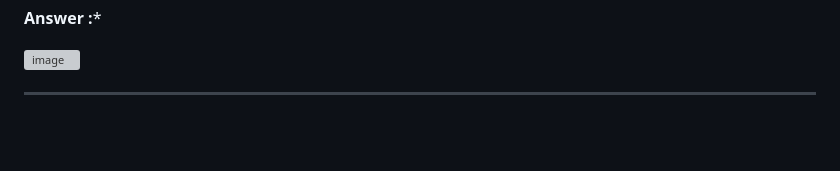
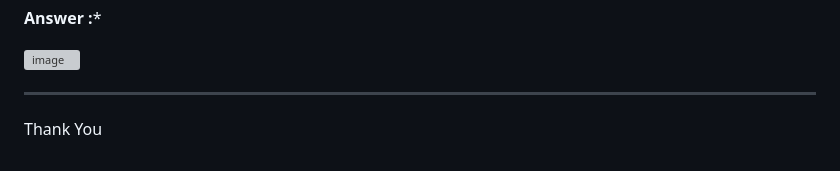
Before and after one commit to preeyaansh-singh/CodingGita-Assignments, a Markdown page: Git & GitHub-Assignments-CG/05. Practical Basic Git Commands/Solution.md, the part around the change. Drawn GitHub-style; blank space fills up the shorter version; grey boxes are pictures that could not be loaded.

Commit message:
Day_5_Completed

```diff
--- a/Git & GitHub-Assignments-CG/05. Practical Basic Git Commands/Solution.md
+++ b/Git & GitHub-Assignments-CG/05. Practical Basic Git Commands/Solution.md
@@ -130,3 +130,4 @@ Remote Repository (GitHub)
 <img width="900" height="1600" alt="image" src="https://github.com/user-attachments/assets/968de2f8-ef58-4f88-b528-498e5de561b3" />
 
 ---
+Thank You
```
